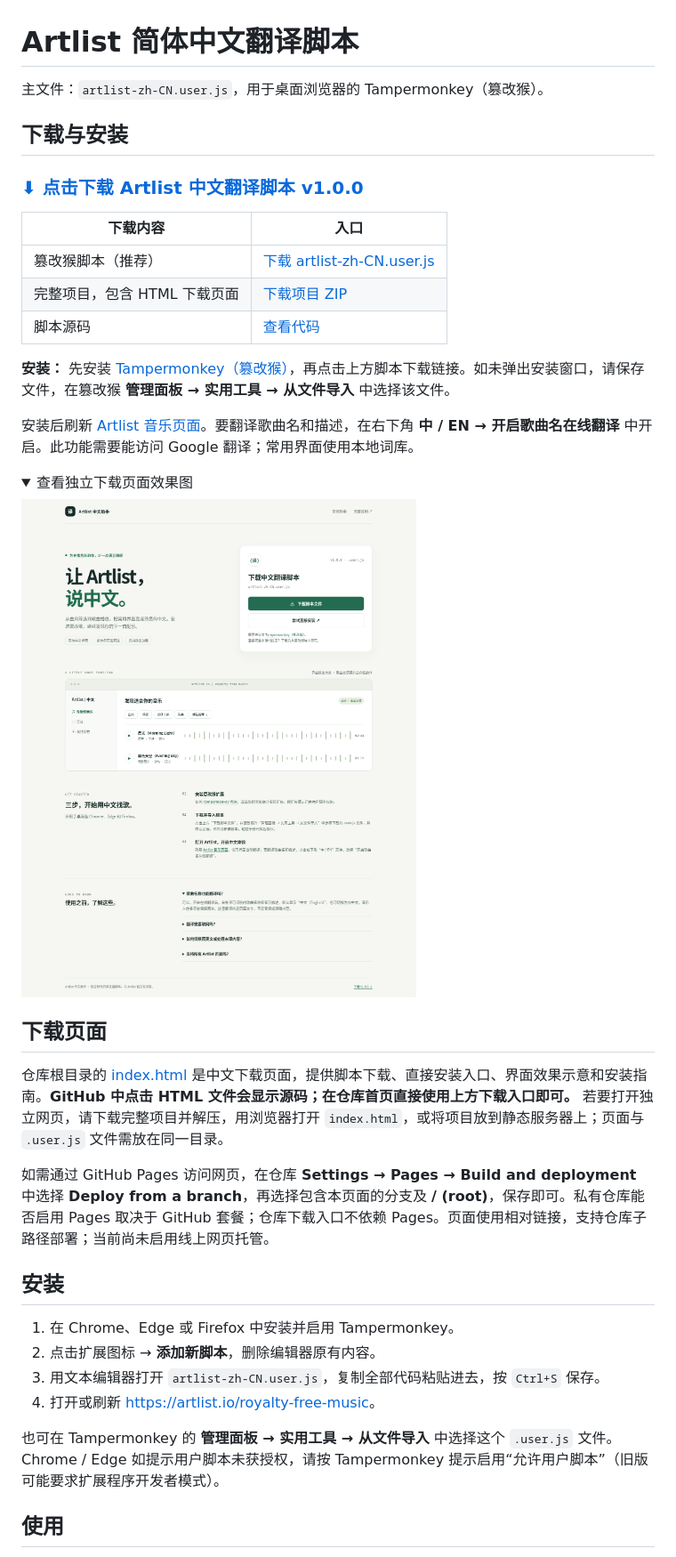
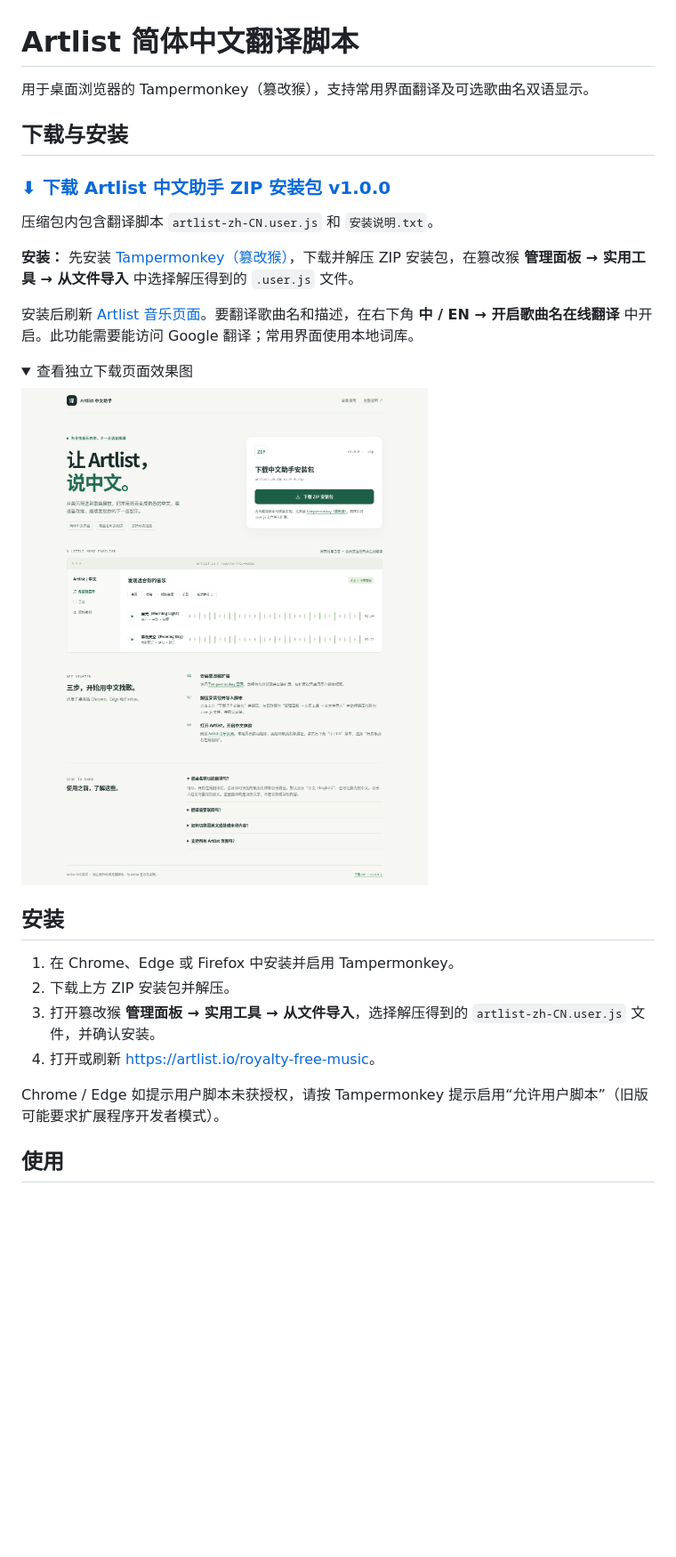
Before and after one commit to sudazz777/WangZhanFanYi, a Markdown page: README.md, the part around one of its changes. Shown at 89% size. Rendered like a GitHub page; pictures changed too: docs/download-preview.png; folded sections open; blank space fills up the shorter version.

Commit message:
Offer ZIP installer as the only download option

```diff
--- a/README.md
+++ b/README.md
@@ -1,18 +1,14 @@
 # Artlist 简体中文翻译脚本
 
-主文件：`artlist-zh-CN.user.js`，用于桌面浏览器的 Tampermonkey（篡改猴）。
+用于桌面浏览器的 Tampermonkey（篡改猴），支持常用界面翻译及可选歌曲名双语显示。
 
 ## 下载与安装
 
-### [⬇ 点击下载 Artlist 中文翻译脚本 v1.0.0](https://github.com/sudazz777/WangZhanFanYi/raw/refs/heads/main/artlist-zh-CN.user.js)
+### [⬇ 下载 Artlist 中文助手 ZIP 安装包 v1.0.0](https://github.com/sudazz777/WangZhanFanYi/raw/refs/heads/main/downloads/artlist-zh-CN-v1.0.0.zip)
 
-| 下载内容 | 入口 |
-| --- | --- |
-| 篡改猴脚本（推荐） | [下载 artlist-zh-CN.user.js](https://github.com/sudazz777/WangZhanFanYi/raw/refs/heads/main/artlist-zh-CN.user.js) |
-| 完整项目，包含 HTML 下载页面 | [下载项目 ZIP](https://github.com/sudazz777/WangZhanFanYi/archive/refs/heads/main.zip) |
-| 脚本源码 | [查看代码](./artlist-zh-CN.user.js) |
+压缩包内包含翻译脚本 `artlist-zh-CN.user.js` 和 `安装说明.txt`。
 
-**安装：** 先安装 [Tampermonkey（篡改猴）](https://www.tampermonkey.net/)，再点击上方脚本下载链接。如未弹出安装窗口，请保存文件，在篡改猴 **管理面板 → 实用工具 → 从文件导入** 中选择该文件。
+**安装：** 先安装 [Tampermonkey（篡改猴）](https://www.tampermonkey.net/)，下载并解压 ZIP 安装包，在篡改猴 **管理面板 → 实用工具 → 从文件导入** 中选择解压得到的 `.user.js` 文件。
 
 安装后刷新 [Artlist 音乐页面](https://artlist.io/royalty-free-music)。要翻译歌曲名和描述，在右下角 **中 / EN → 开启歌曲名在线翻译** 中开启。此功能需要能访问 Google 翻译；常用界面使用本地词库。
 
@@ -23,20 +19,14 @@
 
 </details>
 
-## 下载页面
-
-仓库根目录的 [index.html](./index.html) 是中文下载页面，提供脚本下载、直接安装入口、界面效果示意和安装指南。**GitHub 中点击 HTML 文件会显示源码；在仓库首页直接使用上方下载入口即可。** 若要打开独立网页，请下载完整项目并解压，用浏览器打开 `index.html`，或将项目放到静态服务器上；页面与 `.user.js` 文件需放在同一目录。
-
-如需通过 GitHub Pages 访问网页，在仓库 **Settings → Pages → Build and deployment** 中选择 **Deploy from a branch**，再选择包含本页面的分支及 **/ (root)**，保存即可。私有仓库能否启用 Pages 取决于 GitHub 套餐；仓库下载入口不依赖 Pages。页面使用相对链接，支持仓库子路径部署；当前尚未启用线上网页托管。
-
 ## 安装
 
 1. 在 Chrome、Edge 或 Firefox 中安装并启用 Tampermonkey。
-2. 点击扩展图标 → **添加新脚本**，删除编辑器原有内容。
-3. 用文本编辑器打开 `artlist-zh-CN.user.js`，复制全部代码粘贴进去，按 `Ctrl+S` 保存。
+2. 下载上方 ZIP 安装包并解压。
+3. 打开篡改猴 **管理面板 → 实用工具 → 从文件导入**，选择解压得到的 `artlist-zh-CN.user.js` 文件，并确认安装。
 4. 打开或刷新 <https://artlist.io/royalty-free-music>。
 
-也可在 Tampermonkey 的 **管理面板 → 实用工具 → 从文件导入** 中选择这个 `.user.js` 文件。Chrome / Edge 如提示用户脚本未获授权，请按 Tampermonkey 提示启用“允许用户脚本”（旧版可能要求扩展程序开发者模式）。
+Chrome / Edge 如提示用户脚本未获授权，请按 Tampermonkey 提示启用“允许用户脚本”（旧版可能要求扩展程序开发者模式）。
 
 ## 使用
 
```
Also changed, not shown: other parts of README.md (+0 -11 lines), 3 other files.
